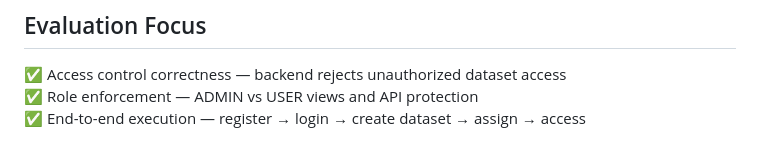
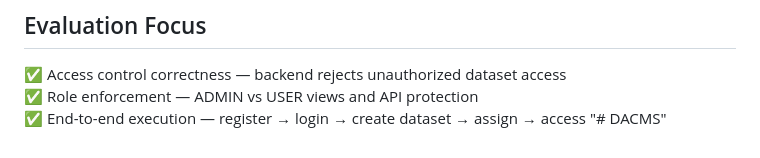
Before and after one commit to yusufmj2005/DACMS, a Markdown page: README.md, the part around the change. Drawn GitHub-style.

```diff
--- a/README.md
+++ b/README.md
@@ -167,3 +167,4 @@ DB_URL=file:dacms.db
 ✅ Access control correctness — backend rejects unauthorized dataset access
 ✅ Role enforcement — ADMIN vs USER views and API protection
 ✅ End-to-end execution — register → login → create dataset → assign → access
+"# DACMS"
```
